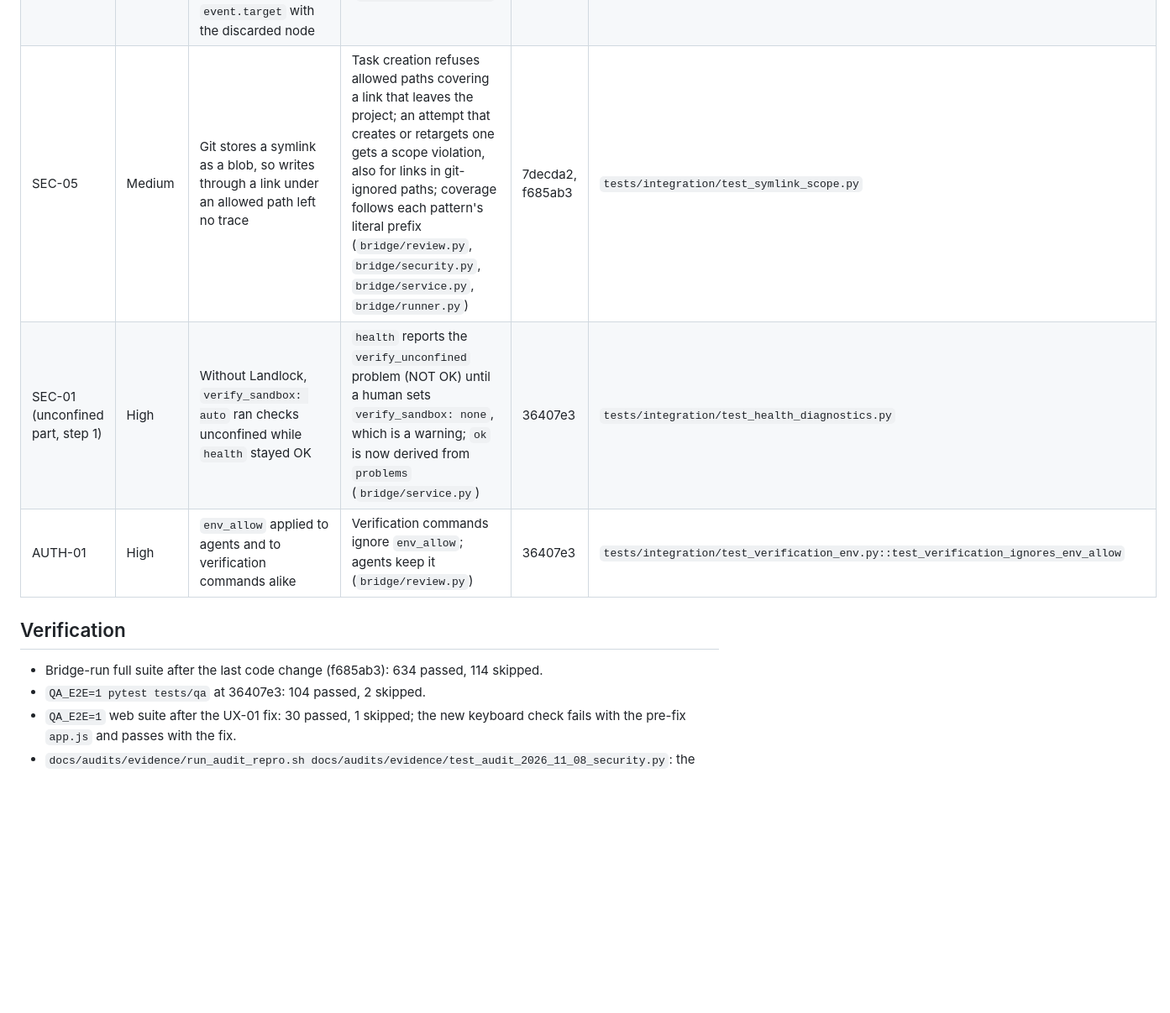
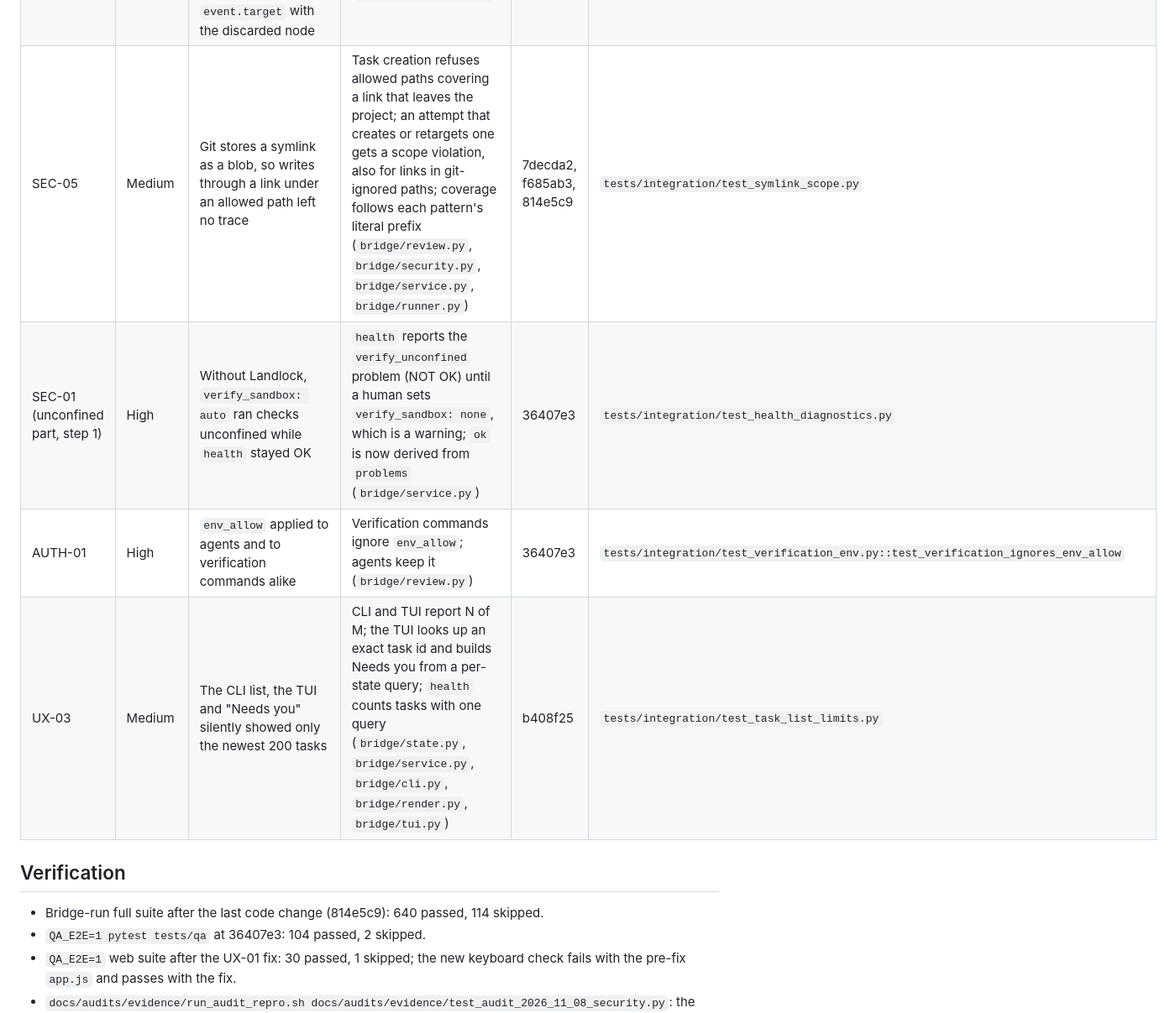
Before and after one commit to leetuanbmt/agent-orchestration-kit, a Markdown page: docs/audits/IMPLEMENTATION-TRACEABILITY.md, the part around one of its changes. Shown at 84% size. GitHub-like rendering; blank space fills up the shorter version.

Commit message:
record UX-03 and the symlink follow-up in the audit traceability

```diff
--- a/docs/audits/IMPLEMENTATION-TRACEABILITY.md
+++ b/docs/audits/IMPLEMENTATION-TRACEABILITY.md
@@ -21,13 +21,14 @@ commit.
 | FUN-02 | Medium | A cancelled or blocked dependency left dependents in BACKLOG and the workflow in WAITING | Workflow finishes INCOMPLETE with `detail.unreachable` | d5718dc | `tests/integration/test_orchestration.py::test_unreachable_dependencies` |
 | CFG-08 | Medium | Tests inherited `AGENT_BRIDGE_HOME` from the shell | `tests/conftest.py` unsets it | d5718dc | whole suite |
 | UX-01 | High | `syncNode` copies the keydown handler onto the live row, but the handler compared `event.target` with the discarded node | Compare with `event.currentTarget` (`bridge/static/app.js`) | 43311cc, 9dd9a77 | `tests/qa/web/dashboard.cjs` drawer_layout check "Enter on a task row opens the drawer" (fails on the old code) |
-| SEC-05 | Medium | Git stores a symlink as a blob, so writes through a link under an allowed path left no trace | Task creation refuses allowed paths covering a link that leaves the project; an attempt that creates or retargets one gets a scope violation, also for links in git-ignored paths; coverage follows each pattern's literal prefix (`bridge/review.py`, `bridge/security.py`, `bridge/service.py`, `bridge/runner.py`) | 7decda2, f685ab3 | `tests/integration/test_symlink_scope.py` |
+| SEC-05 | Medium | Git stores a symlink as a blob, so writes through a link under an allowed path left no trace | Task creation refuses allowed paths covering a link that leaves the project; an attempt that creates or retargets one gets a scope violation, also for links in git-ignored paths; coverage follows each pattern's literal prefix (`bridge/review.py`, `bridge/security.py`, `bridge/service.py`, `bridge/runner.py`) | 7decda2, f685ab3, 814e5c9 | `tests/integration/test_symlink_scope.py` |
 | SEC-01 (unconfined part, step 1) | High | Without Landlock, `verify_sandbox: auto` ran checks unconfined while `health` stayed OK | `health` reports the `verify_unconfined` problem (NOT OK) until a human sets `verify_sandbox: none`, which is a warning; `ok` is now derived from `problems` (`bridge/service.py`) | 36407e3 | `tests/integration/test_health_diagnostics.py` |
 | AUTH-01 | High | `env_allow` applied to agents and to verification commands alike | Verification commands ignore `env_allow`; agents keep it (`bridge/review.py`) | 36407e3 | `tests/integration/test_verification_env.py::test_verification_ignores_env_allow` |
+| UX-03 | Medium | The CLI list, the TUI and "Needs you" silently showed only the newest 200 tasks | CLI and TUI report N of M; the TUI looks up an exact task id and builds Needs you from a per-state query; `health` counts tasks with one query (`bridge/state.py`, `bridge/service.py`, `bridge/cli.py`, `bridge/render.py`, `bridge/tui.py`) | b408f25 | `tests/integration/test_task_list_limits.py` |
 
 ## Verification
 
-- Bridge-run full suite after the last code change (f685ab3): 634 passed, 114 skipped.
+- Bridge-run full suite after the last code change (814e5c9): 640 passed, 114 skipped.
 - `QA_E2E=1 pytest tests/qa` at 36407e3: 104 passed, 2 skipped.
 - `QA_E2E=1` web suite after the UX-01 fix: 30 passed, 1 skipped; the new keyboard check fails
   with the pre-fix `app.js` and passes with the fix.
```
Also changed, not shown: other parts of docs/audits/IMPLEMENTATION-TRACEABILITY.md (+1 -1 lines).
